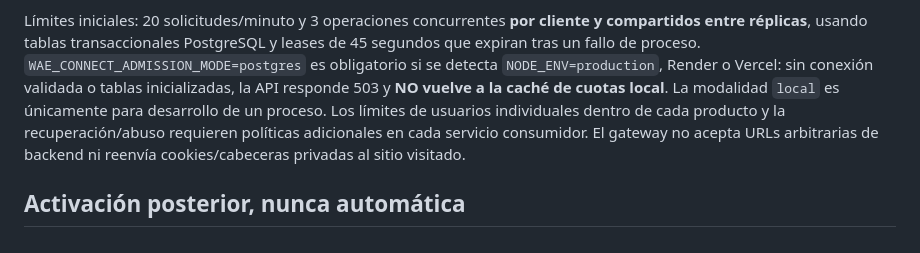
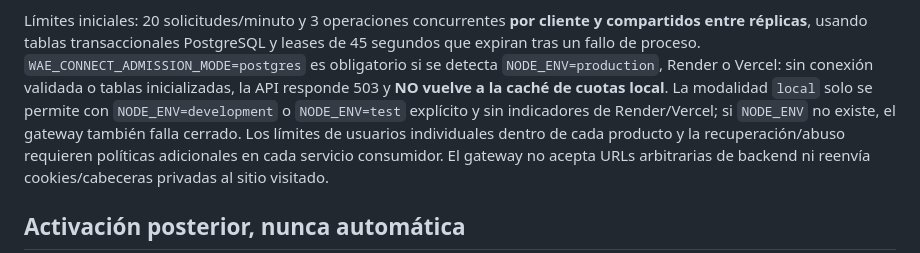
Before and after one commit to aleexwae4-lab/Waeweb, a Markdown page: docs/WAEWEB_CONNECT_V1.md, the part around the change. GitHub-like rendering.

Commit message:
docs(connect): require explicit development/test for local admission

```diff
--- a/docs/WAEWEB_CONNECT_V1.md
+++ b/docs/WAEWEB_CONNECT_V1.md
@@ -52,7 +52,7 @@ compartidos entre réplicas**, usando tablas transaccionales PostgreSQL y leases
 que expiran tras un fallo de proceso. `WAE_CONNECT_ADMISSION_MODE=postgres` es obligatorio
 si se detecta `NODE_ENV=production`, Render o Vercel: sin conexión validada o tablas
 inicializadas, la API responde 503 y **NO vuelve a la caché de cuotas local**.
-La modalidad `local` es únicamente para desarrollo de un proceso. Los límites
+La modalidad `local` solo se permite con `NODE_ENV=development` o `NODE_ENV=test` explícito y sin indicadores de Render/Vercel; si `NODE_ENV` no existe, el gateway también falla cerrado. Los límites
 de usuarios individuales dentro de cada producto y la recuperación/abuso requieren
 políticas adicionales en cada servicio consumidor. El gateway no acepta URLs arbitrarias de backend ni
 reenvía cookies/cabeceras privadas al sitio visitado.
```
